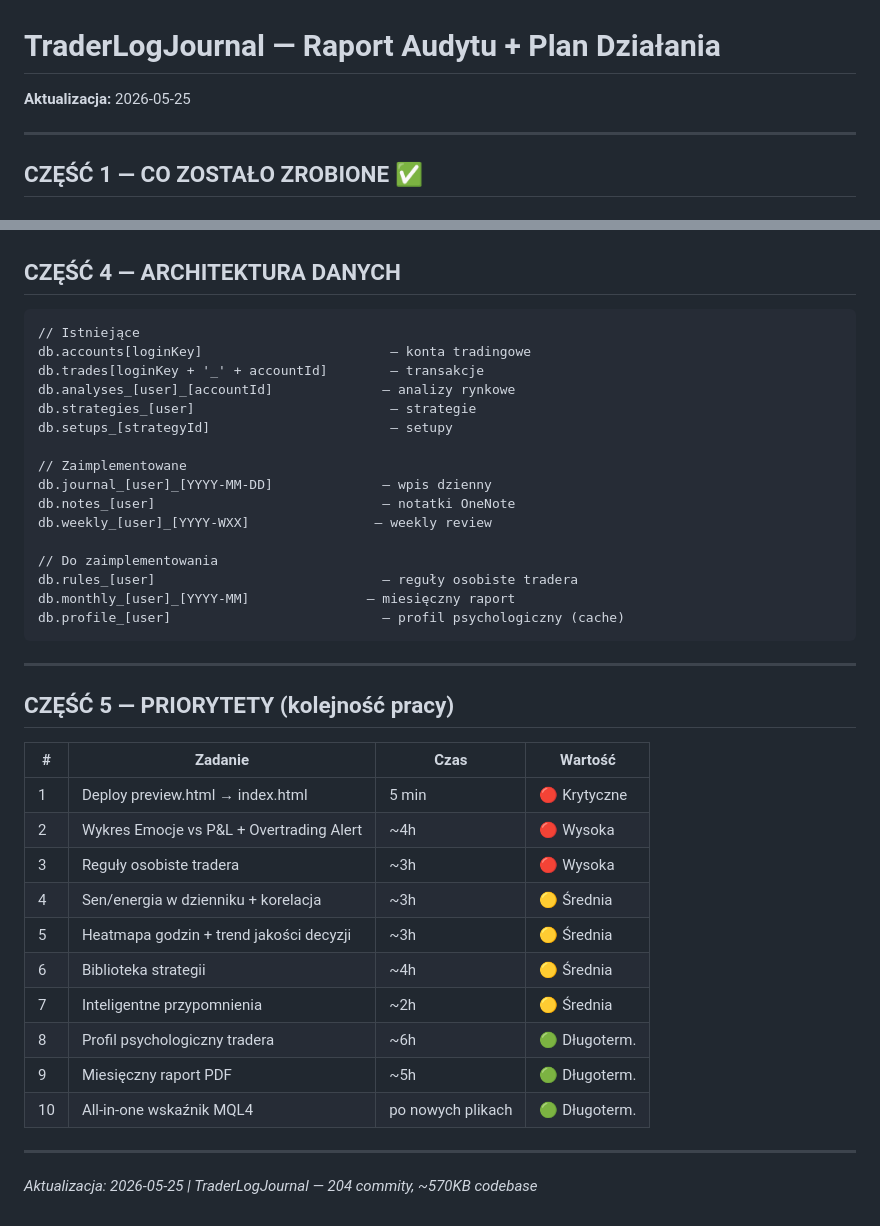
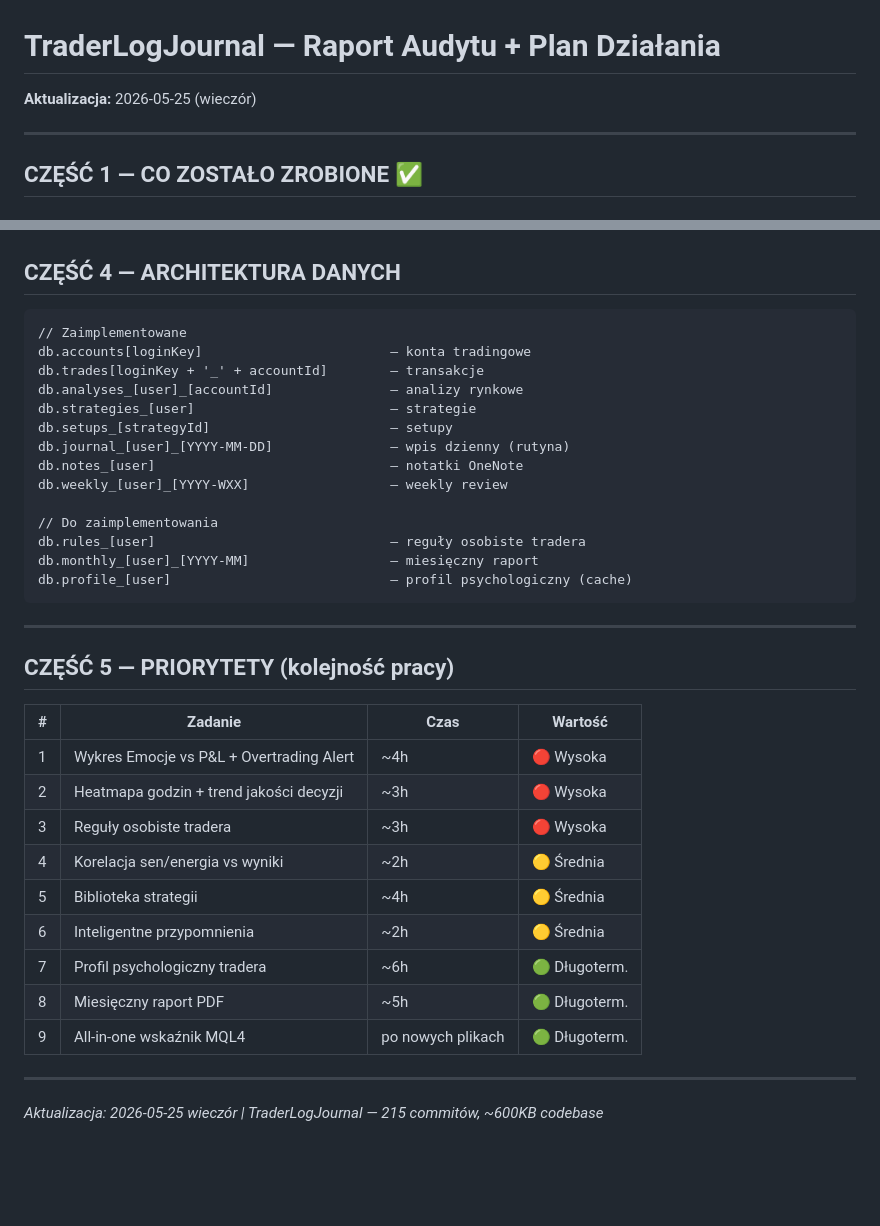
Before and after one commit to dominskipatryk-lgtm/traderlogjournal, a Markdown page: RAPORT_AUDIT.md, 2 parts joined by grey strips. Drawn GitHub-style; blank space fills up the shorter version.

````diff
--- a/RAPORT_AUDIT.md
+++ b/RAPORT_AUDIT.md
@@ -1,5 +1,5 @@
 # TraderLogJournal — Raport Audytu + Plan Działania
-**Aktualizacja:** 2026-05-25
+**Aktualizacja:** 2026-05-25 (wieczór)
 
 ---
 
@@ -110,22 +128,20 @@
 ## CZĘŚĆ 4 — ARCHITEKTURA DANYCH
 
 ```
-// Istniejące
+// Zaimplementowane
 db.accounts[loginKey]                        — konta tradingowe
 db.trades[loginKey + '_' + accountId]        — transakcje
-db.analyses_[user]_[accountId]              — analizy rynkowe
+db.analyses_[user]_[accountId]               — analizy rynkowe
 db.strategies_[user]                         — strategie
 db.setups_[strategyId]                       — setupy
-
-// Zaimplementowane
-db.journal_[user]_[YYYY-MM-DD]              — wpis dzienny
-db.notes_[user]                             — notatki OneNote
-db.weekly_[user]_[YYYY-WXX]                — weekly review
+db.journal_[user]_[YYYY-MM-DD]               — wpis dzienny (rutyna)
+db.notes_[user]                              — notatki OneNote
+db.weekly_[user]_[YYYY-WXX]                  — weekly review
 
 // Do zaimplementowania
-db.rules_[user]                             — reguły osobiste tradera
-db.monthly_[user]_[YYYY-MM]               — miesięczny raport
-db.profile_[user]                           — profil psychologiczny (cache)
+db.rules_[user]                              — reguły osobiste tradera
+db.monthly_[user]_[YYYY-MM]                  — miesięczny raport
+db.profile_[user]                            — profil psychologiczny (cache)
 ```
 
 ---
@@ -134,17 +150,16 @@ db.profile_[user]                           — profil psychologiczny (cache)
 
 | # | Zadanie | Czas | Wartość |
 |---|---------|------|---------|
-| 1 | Deploy preview.html → index.html | 5 min | 🔴 Krytyczne |
-| 2 | Wykres Emocje vs P&L + Overtrading Alert | ~4h | 🔴 Wysoka |
+| 1 | Wykres Emocje vs P&L + Overtrading Alert | ~4h | 🔴 Wysoka |
+| 2 | Heatmapa godzin + trend jakości decyzji | ~3h | 🔴 Wysoka |
 | 3 | Reguły osobiste tradera | ~3h | 🔴 Wysoka |
-| 4 | Sen/energia w dzienniku + korelacja | ~3h | 🟡 Średnia |
-| 5 | Heatmapa godzin + trend jakości decyzji | ~3h | 🟡 Średnia |
-| 6 | Biblioteka strategii | ~4h | 🟡 Średnia |
-| 7 | Inteligentne przypomnienia | ~2h | 🟡 Średnia |
-| 8 | Profil psychologiczny tradera | ~6h | 🟢 Długoterm. |
-| 9 | Miesięczny raport PDF | ~5h | 🟢 Długoterm. |
-| 10 | All-in-one wskaźnik MQL4 | po nowych plikach | 🟢 Długoterm. |
+| 4 | Korelacja sen/energia vs wyniki | ~2h | 🟡 Średnia |
+| 5 | Biblioteka strategii | ~4h | 🟡 Średnia |
+| 6 | Inteligentne przypomnienia | ~2h | 🟡 Średnia |
+| 7 | Profil psychologiczny tradera | ~6h | 🟢 Długoterm. |
+| 8 | Miesięczny raport PDF | ~5h | 🟢 Długoterm. |
+| 9 | All-in-one wskaźnik MQL4 | po nowych plikach | 🟢 Długoterm. |
 
 ---
 
-*Aktualizacja: 2026-05-25 | TraderLogJournal — 204 commity, ~570KB codebase*
+*Aktualizacja: 2026-05-25 wieczór | TraderLogJournal — 215 commitów, ~600KB codebase*
````
Also changed, not shown: other parts of RAPORT_AUDIT.md (+37 -19 lines).
